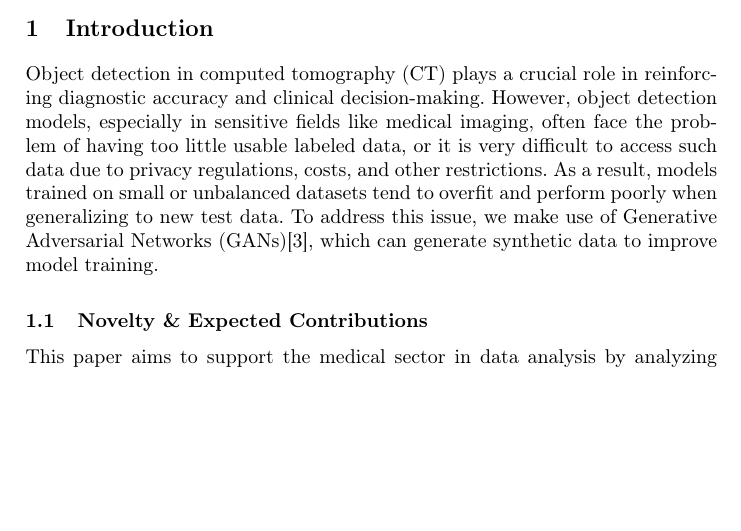
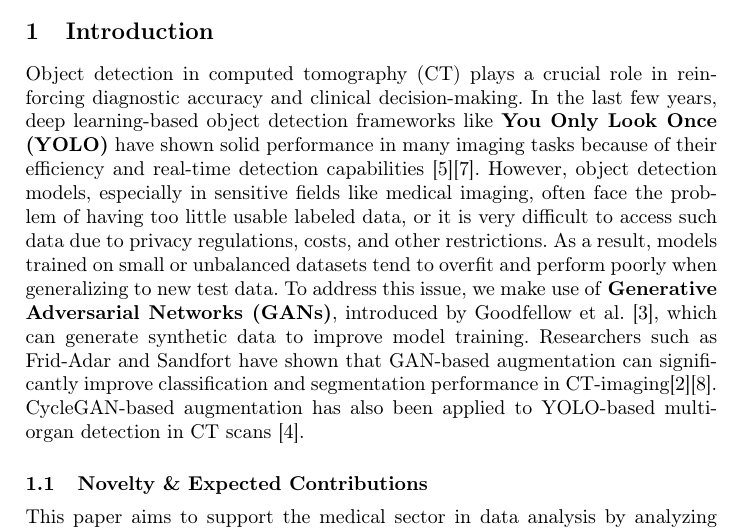
Before and after one commit to t1001001/project-seminar-scientific-working, a LaTeX thesis (latex/main.tex, which reads latex/01-introduction.tex): part of page 1 of 4, cut so that both start at the same text, the shorter picture padded with empty space. Compiled offline with pdfLaTeX.

Commit message:
Adjusted 'Introduction'

```diff
--- a/latex/01-introduction.tex
+++ b/latex/01-introduction.tex
@@ -1,5 +1,5 @@
 \section{Introduction} % Cumi
-Object detection in computed tomography (CT) plays a crucial role in reinforcing diagnostic accuracy and clinical decision-making. However, object detection models, especially in sensitive fields like medical imaging, often face the problem of having too little usable labeled data, or it is very difficult to access such data due to privacy regulations, costs, and other restrictions. As a result, models trained on small or unbalanced datasets tend to overfit and perform poorly when generalizing to new test data. To address this issue, we make use of Generative Adversarial Networks (GANs)\cite{goodfellow2014gan}, which can generate synthetic data to improve model training.
+Object detection in computed tomography (CT) plays a crucial role in reinforcing diagnostic accuracy and clinical decision-making. In the last few years, deep learning-based object detection frameworks like \textbf{You Only Look Once (YOLO)} have shown solid performance in many imaging tasks because of their efficiency and real-time detection capabilities \cite{yolo11}\cite{yoloreview}. However, object detection models, especially in sensitive fields like medical imaging, often face the problem of having too little usable labeled data, or it is very difficult to access such data due to privacy regulations, costs, and other restrictions. As a result, models trained on small or unbalanced datasets tend to overfit and perform poorly when generalizing to new test data. To address this issue, we make use of \textbf{Generative Adversarial Networks (GANs)}, introduced by Goodfellow et al. \cite{goodfellow2014gan}, which can generate synthetic data to improve model training. Researchers such as Frid-Adar and Sandfort have shown that GAN-based augmentation can significantly improve classification and segmentation performance in CT-imaging\cite{frid2018gan}\cite{sandfort2019data}. CycleGAN-based augmentation has also been applied to YOLO-based multi-organ detection in CT scans \cite{cycleganeaugmentation}.
 \subsection{Novelty \& Expected Contributions} % Cumi
 This paper aims to support the medical sector in data analysis by analyzing how GAN-based data augmentation affects object detection in CT imaging. The novelty of this work lies in a comparative approach, analyzing the performance differences between object detection models trained on original datasets and those trained on datasets augmented with GAN-generated CT images. The expected contributions of this work include:
 \begin{itemize}
```
